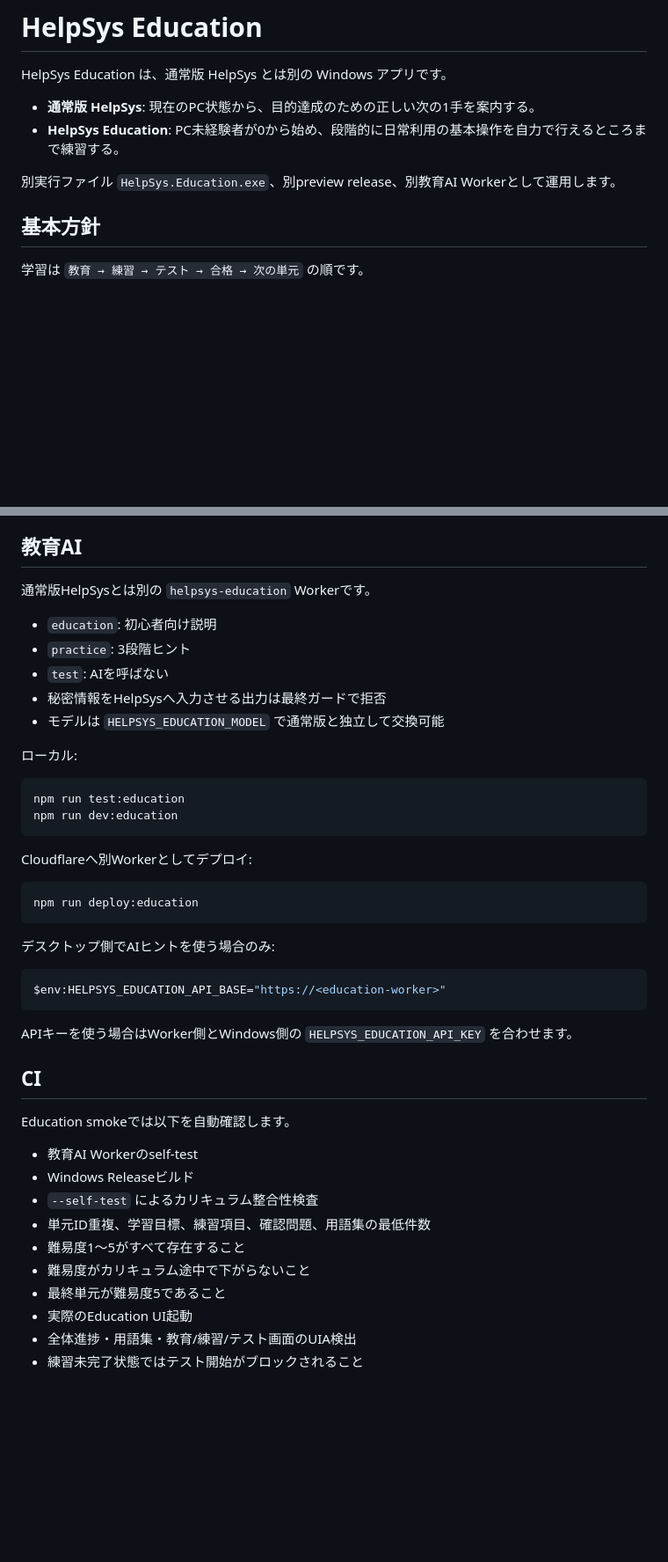
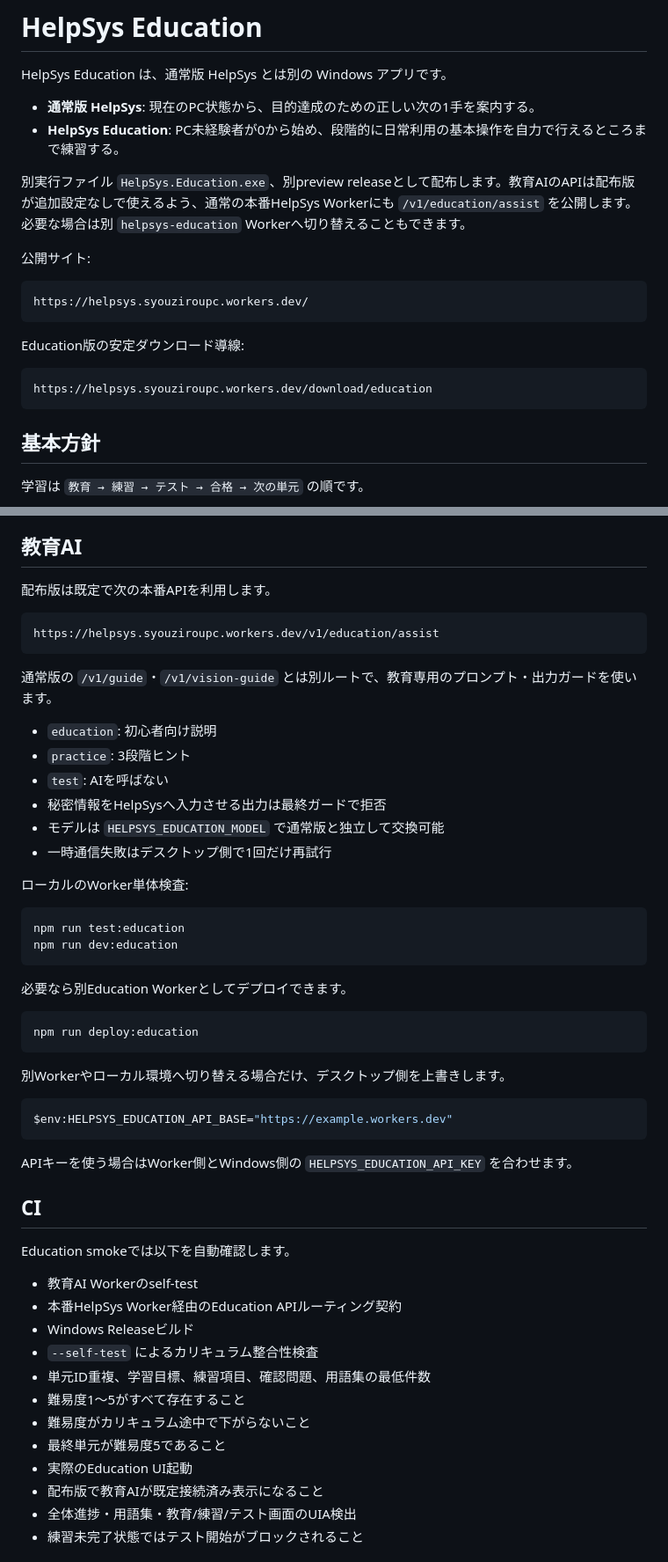
Before and after one commit to syouziroupc/helpsys, a Markdown page: EDUCATION.md, 2 parts joined by grey strips. Shown at 88% size. Rendered like a GitHub page; blank space fills up the shorter version.

Commit message:
Document out-of-box Education API and stable download route

````diff
--- a/EDUCATION.md
+++ b/EDUCATION.md
@@ -5,7 +5,19 @@ HelpSys Education は、通常版 HelpSys とは別の Windows アプリです
 - **通常版 HelpSys**: 現在のPC状態から、目的達成のための正しい次の1手を案内する。
 - **HelpSys Education**: PC未経験者が0から始め、段階的に日常利用の基本操作を自力で行えるところまで練習する。
 
-別実行ファイル `HelpSys.Education.exe`、別preview release、別教育AI Workerとして運用します。
+別実行ファイル `HelpSys.Education.exe`、別preview releaseとして配布します。教育AIのAPIは配布版が追加設定なしで使えるよう、通常の本番HelpSys Workerにも `/v1/education/assist` を公開します。必要な場合は別 `helpsys-education` Workerへ切り替えることもできます。
+
+公開サイト:
+
+```text
+https://helpsys.syouziroupc.workers.dev/
+```
+
+Education版の安定ダウンロード導線:
+
+```text
+https://helpsys.syouziroupc.workers.dev/download/education
+```
 
 ## 基本方針
 
@@ -94,31 +106,38 @@ HelpSys Education は、通常版 HelpSys とは別の Windows アプリです
 
 ## 教育AI
 
-通常版HelpSysとは別の `helpsys-education` Workerです。
+配布版は既定で次の本番APIを利用します。
+
+```text
+https://helpsys.syouziroupc.workers.dev/v1/education/assist
+```
+
+通常版の `/v1/guide`・`/v1/vision-guide` とは別ルートで、教育専用のプロンプト・出力ガードを使います。
 
 - `education`: 初心者向け説明
 - `practice`: 3段階ヒント
 - `test`: AIを呼ばない
 - 秘密情報をHelpSysへ入力させる出力は最終ガードで拒否
 - モデルは `HELPSYS_EDUCATION_MODEL` で通常版と独立して交換可能
+- 一時通信失敗はデスクトップ側で1回だけ再試行
 
-ローカル:
+ローカルのWorker単体検査:
 
 ```powershell
 npm run test:education
 npm run dev:education
 ```
 
-Cloudflareへ別Workerとしてデプロイ:
+必要なら別Education Workerとしてデプロイできます。
 
 ```powershell
 npm run deploy:education
 ```
 
-デスクトップ側でAIヒントを使う場合のみ:
+別Workerやローカル環境へ切り替える場合だけ、デスクトップ側を上書きします。
 
 ```powershell
-$env:HELPSYS_EDUCATION_API_BASE="https://<education-worker>"
+$env:HELPSYS_EDUCATION_API_BASE="https://example.workers.dev"
 ```
 
 APIキーを使う場合はWorker側とWindows側の `HELPSYS_EDUCATION_API_KEY` を合わせます。
@@ -128,6 +147,7 @@ APIキーを使う場合はWorker側とWindows側の `HELPSYS_EDUCATION_API_KEY`
 Education smokeでは以下を自動確認します。
 
 - 教育AI Workerのself-test
+- 本番HelpSys Worker経由のEducation APIルーティング契約
 - Windows Releaseビルド
 - `--self-test` によるカリキュラム整合性検査
 - 単元ID重複、学習目標、練習項目、確認問題、用語集の最低件数
@@ -135,6 +155,7 @@ Education smokeでは以下を自動確認します。
 - 難易度がカリキュラム途中で下がらないこと
 - 最終単元が難易度5であること
 - 実際のEducation UI起動
+- 配布版で教育AIが既定接続済み表示になること
 - 全体進捗・用語集・教育/練習/テスト画面のUIA検出
 - 練習未完了状態ではテスト開始がブロックされること
 
````
